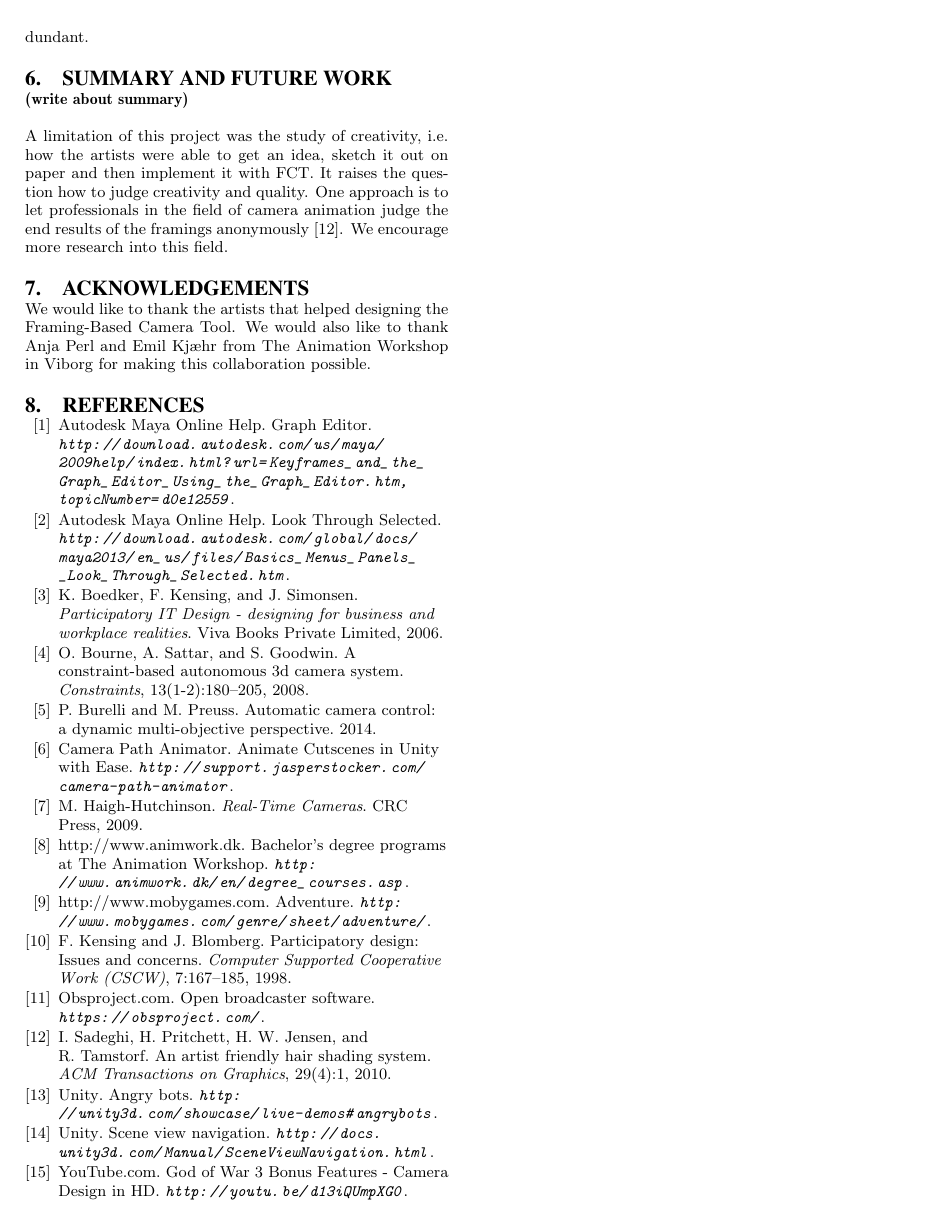
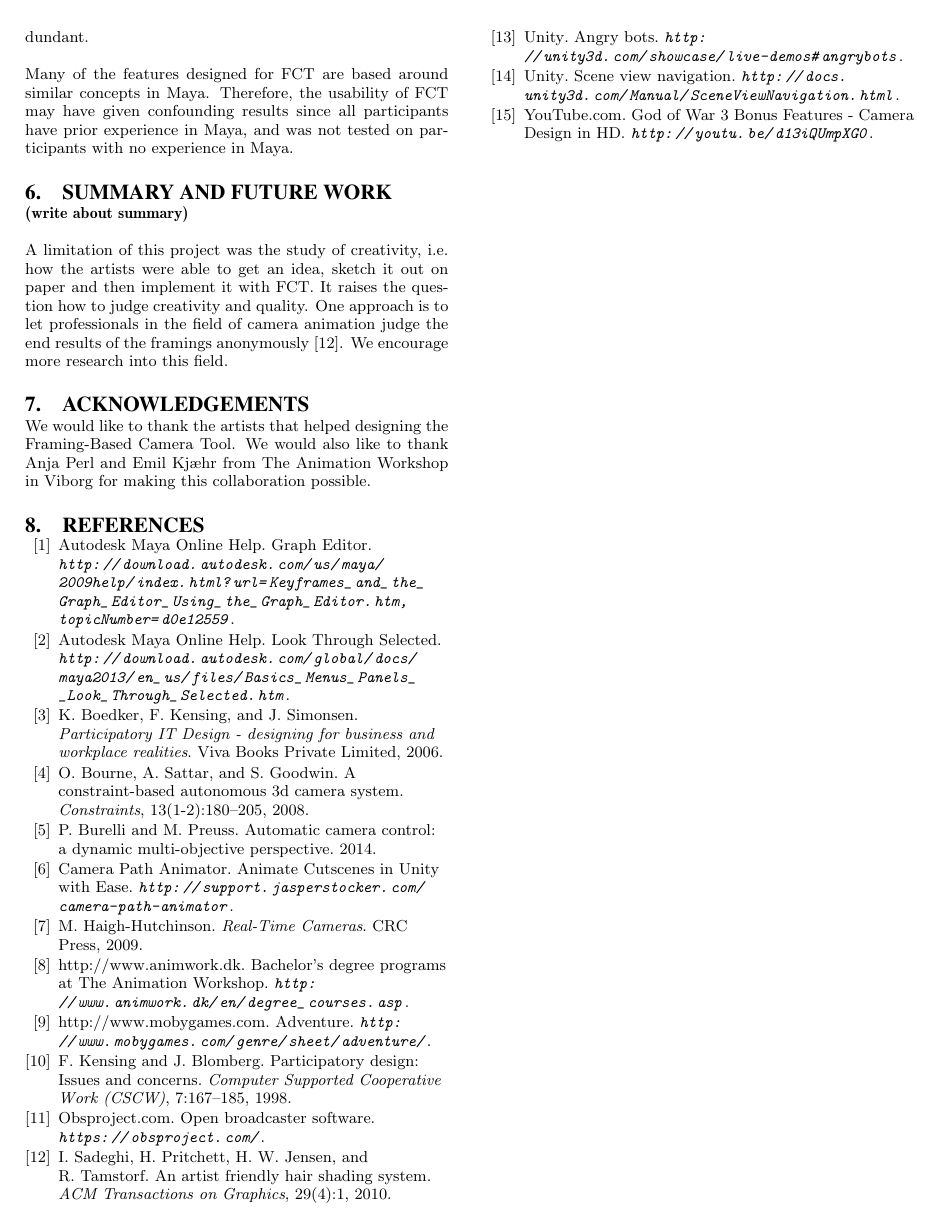
Before and after one commit to Wikzo/p7_paper, a LaTeX paper (P7 paper/master.tex, which reads P7 paper/discussion.tex): page 8 of 8. Compiled offline with pdfLaTeX.

Commit message:
discussion-----Alle participants kender maya

```diff
--- a/P7 paper/discussion.tex
+++ b/P7 paper/discussion.tex
@@ -24,6 +24,7 @@ It is difficult to compare the gathered data from the different phases in traini
 
 During the evaluation, participants expressed that they would be satisfied with fewer options, e.g., that it was unnecessary to have both the \textit{be the camera} and the \textit{snapshot} feature. The same goes for the multiple ways of previewing. The participants found that the amount of options were maybe too high and cluttered the interface. However, in total, all features were used by the different participants; hence, it would require further investigation to find what features were redundant.
 
+Many of the features designed for FCT are based around similar concepts in Maya. Therefore, the usability of FCT may have given confounding results since all participants have prior experience in Maya, and was not tested on participants with no experience in Maya.
 %Furthermore, there seems to be no significant difference in the framings created by the participants with and without Unity experience. For instance, Figure \ref{fig:Sketching_Framings} shows sketches and framings created by one participant with 4-6 years of Unity experience and one participant with less than 6 months Unity experience (both had 1-3 years Maya experience).
 
 %It should also be noted that the participant with 4-6 years of Unity experience was from the participatory design group, while the other was not.
```
